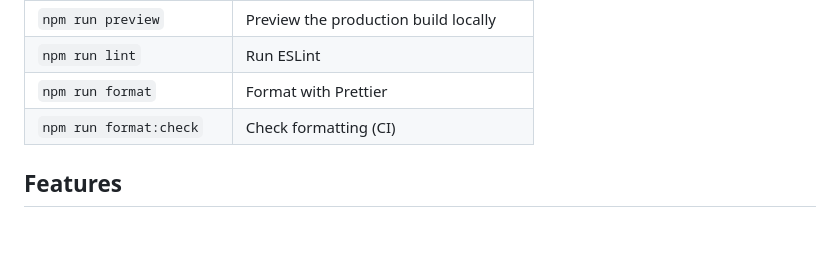
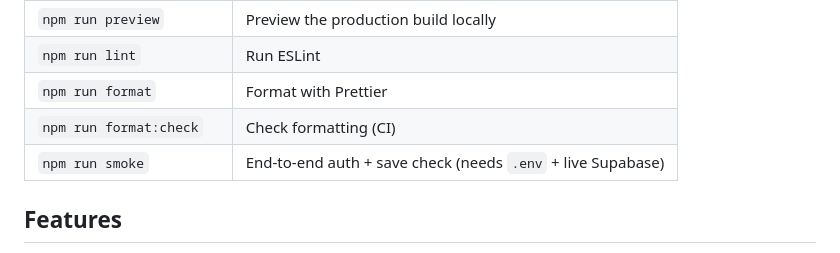
Before and after one commit to HolyNamesAcademy/PhaserSupabaseTemplate, a Markdown page: README.md, the part around the change. Drawn GitHub-style.

Commit message:
Document the npm run smoke verification command.
Co-authored-by: Cursor <cursoragent@cursor.com>

```diff
--- a/README.md
+++ b/README.md
@@ -360,6 +360,7 @@ If you are still stuck, contact your instructor with: what you tried, the exact
 | `npm run lint` | Run ESLint |
 | `npm run format` | Format with Prettier |
 | `npm run format:check` | Check formatting (CI) |
+| `npm run smoke` | End-to-end auth + save check (needs `.env` + live Supabase) |
 
 ## Features
 
```
